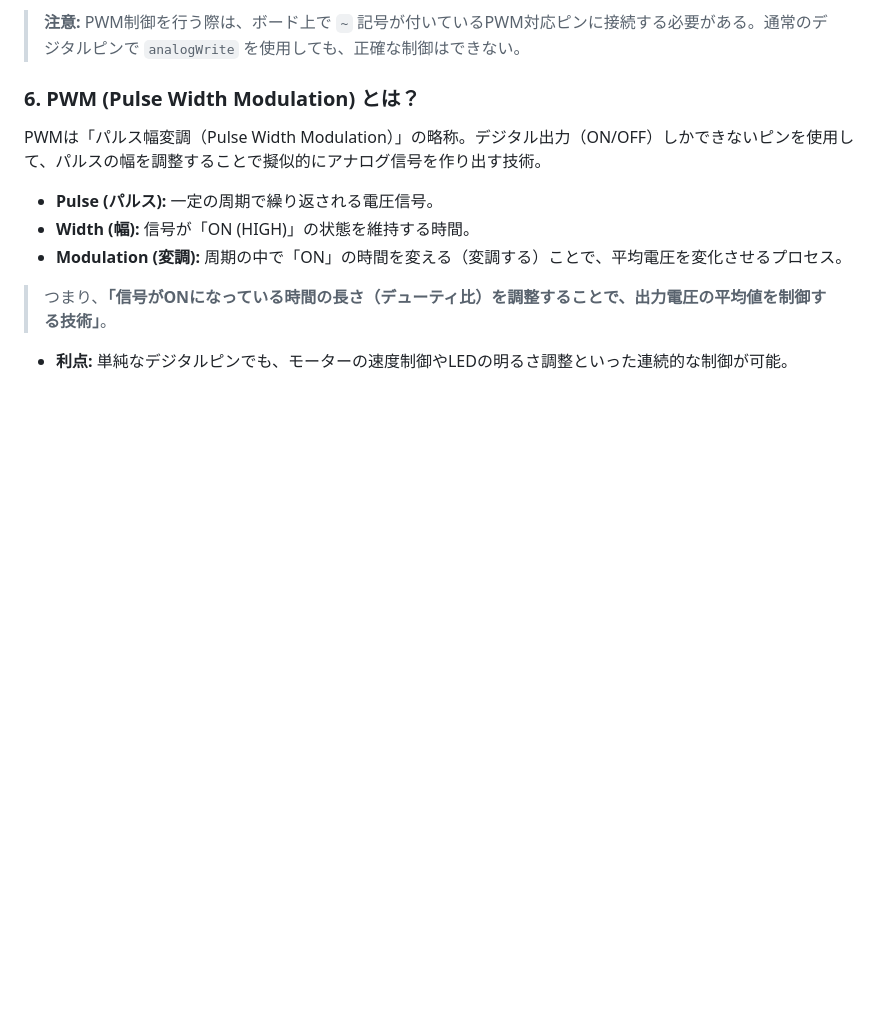
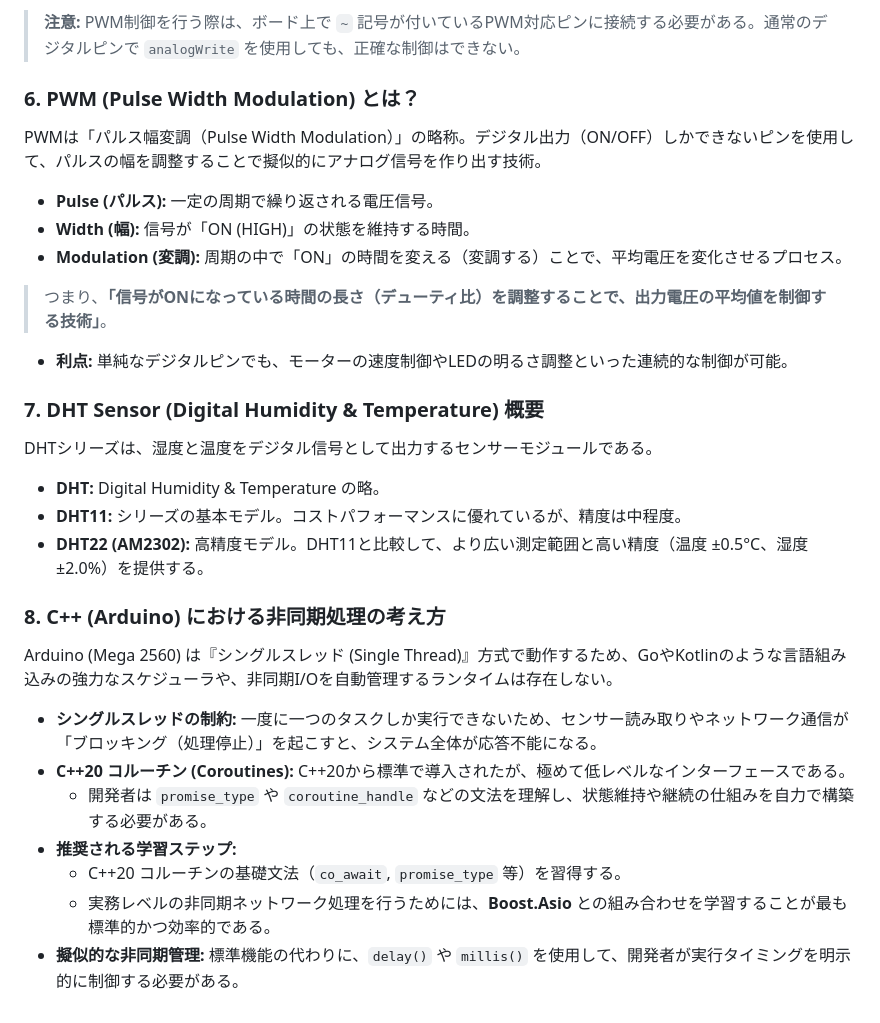
Before and after one commit to Jihyun-Park0/osoyoo-smart-home-iot, a Markdown page: docs/knowledge/communication_logic.md, the part around the change. GitHub-like rendering; blank space fills up the shorter version.

Commit message:
:memo: DHTセンサーと非同期処理の概要を追記
通信ロジックに関する知識ドキュメントに、DHTセンサーの仕様比較と
Arduinoにおける非同期処理の設計指針を追記しました。

- DHT11とDHT22の測定精度および範囲の比較を定義
- Arduinoのシングルスレッド制約と非同期管理の必要性を解説
- C++20コルーチンの現状とBoost.Asio習得の推奨ステップを記載
- millis() 等を用いた実行タイミング制御の重要性を強調

```diff
--- a/docs/knowledge/communication_logic.md
+++ b/docs/knowledge/communication_logic.md
@@ -48,3 +48,21 @@ PWMは「パルス幅変調（Pulse Width Modulation）」の略称。デジタ
 > つまり、**「信号がONになっている時間の長さ（デューティ比）を調整することで、出力電圧の平均値を制御する技術」**。
 
 - **利点:** 単純なデジタルピンでも、モーターの速度制御やLEDの明るさ調整といった連続的な制御が可能。
+
+### 7. DHT Sensor (Digital Humidity & Temperature) 概要
+DHTシリーズは、湿度と温度をデジタル信号として出力するセンサーモジュールである。
+
+- **DHT:** Digital Humidity & Temperature の略。
+- **DHT11:** シリーズの基本モデル。コストパフォーマンスに優れているが、精度は中程度。
+- **DHT22 (AM2302):** 高精度モデル。DHT11と比較して、より広い測定範囲と高い精度（温度 ±0.5°C、湿度 ±2.0%）を提供する。
+
+### 8. C++ (Arduino) における非同期処理の考え方
+Arduino (Mega 2560) は『シングルスレッド (Single Thread)』方式で動作するため、GoやKotlinのような言語組み込みの強力なスケジューラや、非同期I/Oを自動管理するランタイムは存在しない。
+
+- **シングルスレッドの制約:** 一度に一つのタスクしか実行できないため、センサー読み取りやネットワーク通信が「ブロッキング（処理停止）」を起こすと、システム全体が応答不能になる。
+- **C++20 コルーチン (Coroutines):** C++20から標準で導入されたが、極めて低レベルなインターフェースである。
+    - 開発者は `promise_type` や `coroutine_handle` などの文法を理解し、状態維持や継続の仕組みを自力で構築する必要がある。
+- **推奨される学習ステップ:**
+    - C++20 コルーチンの基礎文法（`co_await`, `promise_type` 等）を習得する。
+    - 実務レベルの非同期ネットワーク処理を行うためには、**Boost.Asio** との組み合わせを学習することが最も標準的かつ効率的である。
+- **擬似的な非同期管理:** 標準機能の代わりに、`delay()` や `millis()` を使用して、開発者が実行タイミングを明示的に制御する必要がある。
```
